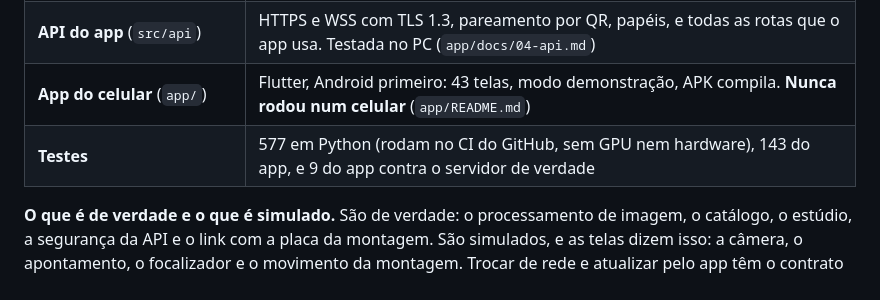
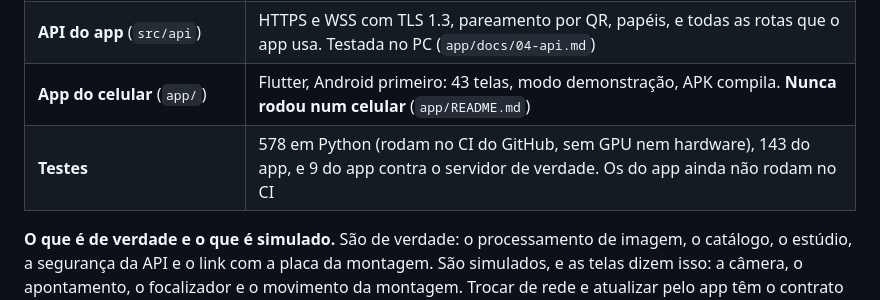
Before and after one commit to Guiimartinho/jetson_telescope, a Markdown page: README.md, the part around the change. Drawn GitHub-style.

```diff
--- a/README.md
+++ b/README.md
@@ -22,7 +22,7 @@ mecânica para o primeiro céu de verdade. O plano original é de 2026-07 (seç
 | **Console web** (`run_console.py`) | Live / Atlas / Pro, catálogo real de ~14 mil objetos, pronto para o campo sem internet (`docs/33`, `docs/34`). Com a API ligada ele vira só leitura |
 | **API do app** (`src/api`) | HTTPS e WSS com TLS 1.3, pareamento por QR, papéis, e todas as rotas que o app usa. Testada no PC (`app/docs/04-api.md`) |
 | **App do celular** (`app/`) | Flutter, Android primeiro: 43 telas, modo demonstração, APK compila. **Nunca rodou num celular** (`app/README.md`) |
-| **Testes** | 577 em Python (rodam no CI do GitHub, sem GPU nem hardware), 143 do app, e 9 do app contra o servidor de verdade |
+| **Testes** | 578 em Python (rodam no CI do GitHub, sem GPU nem hardware), 143 do app, e 9 do app contra o servidor de verdade. Os do app ainda não rodam no CI |
 
 **O que é de verdade e o que é simulado.** São de verdade: o processamento de imagem, o catálogo,
 o estúdio, a segurança da API e o link com a placa da montagem. São simulados, e as telas dizem
```
Also changed, not shown: CHANGELOG.md (+5 -1 lines), TASKS.md (+1 -1 lines).
